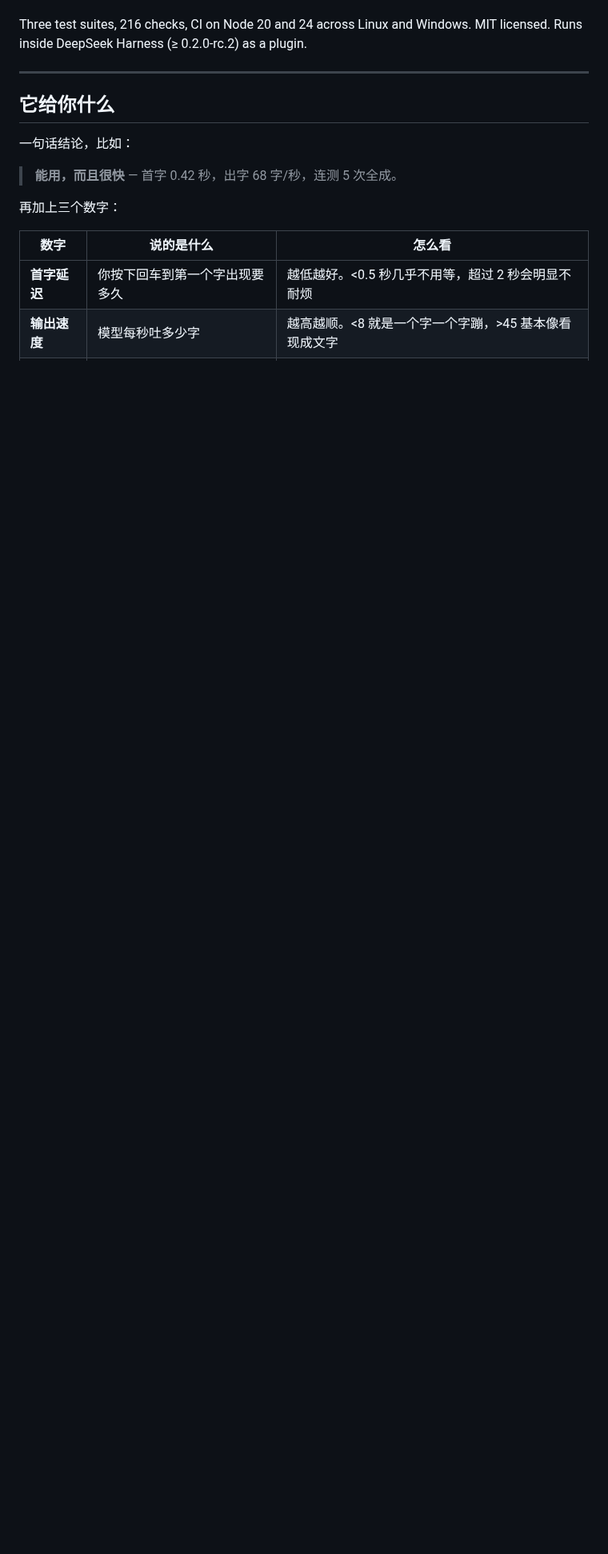
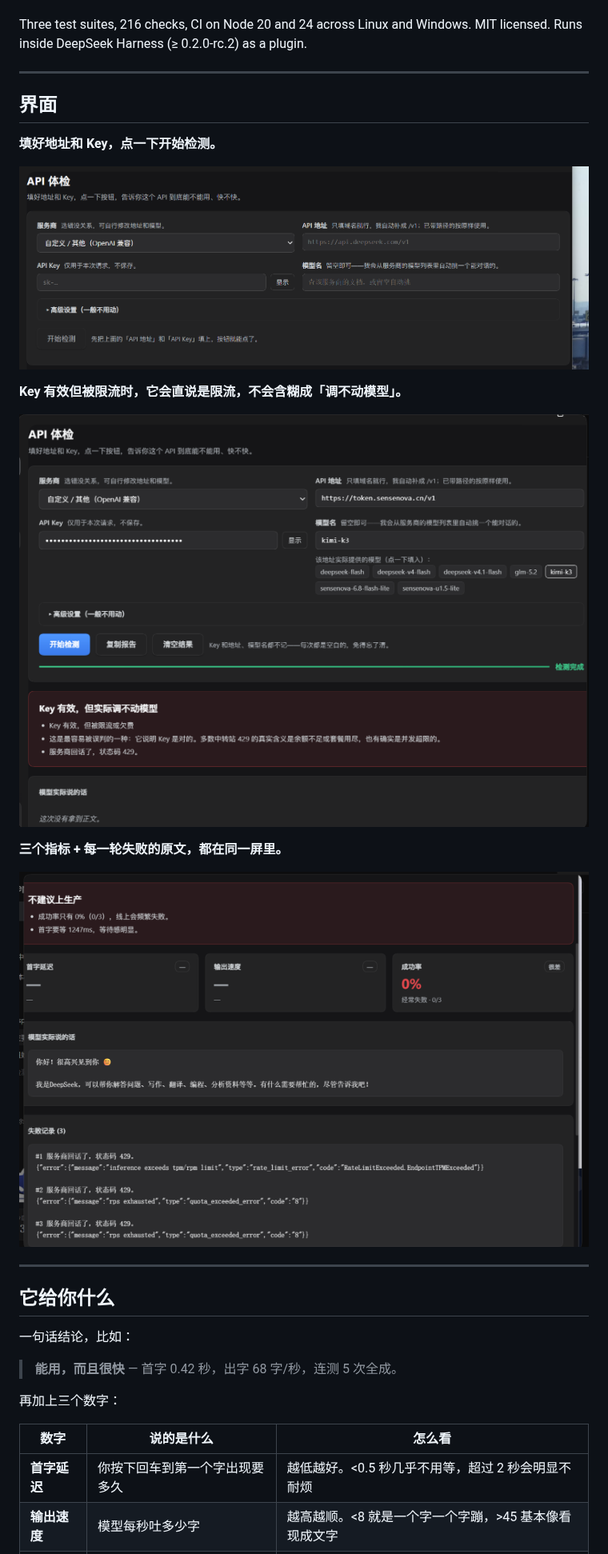
Before and after one commit to LFY-bot/dsh-api-probe, a Markdown page: README.md, the part around the change. Shown at 80% size. Rendered like a GitHub page; pictures changed too: assets/panel-form.png (added), assets/report-failure.png (added), assets/report-metrics.png (added); folded sections open; blank space fills up the shorter version.

Commit message:
Add screenshots and declare them in screenshots.json
Declared in this repo rather than the list, so replacing them is a push here
instead of a PR that waits on a maintainer, and a renamed file breaks visibly
instead of rotting into a 404.

```diff
--- a/README.md
+++ b/README.md
@@ -28,6 +28,22 @@ Three test suites, 216 checks, CI on Node 20 and 24 across Linux and Windows.
 MIT licensed. Runs inside DeepSeek Harness (≥ 0.2.0-rc.2) as a plugin.
 
 </details>
+
+---
+
+## 界面
+
+**填好地址和 Key，点一下开始检测。**
+
+![面板](assets/panel-form.png)
+
+**Key 有效但被限流时，它会直说是限流，不会含糊成「调不动模型」。**
+
+![失败诊断](assets/report-failure.png)
+
+**三个指标 + 每一轮失败的原文，都在同一屏里。**
+
+![指标与失败记录](assets/report-metrics.png)
 
 ---
 
```
Also changed, not shown: 1 other file.
